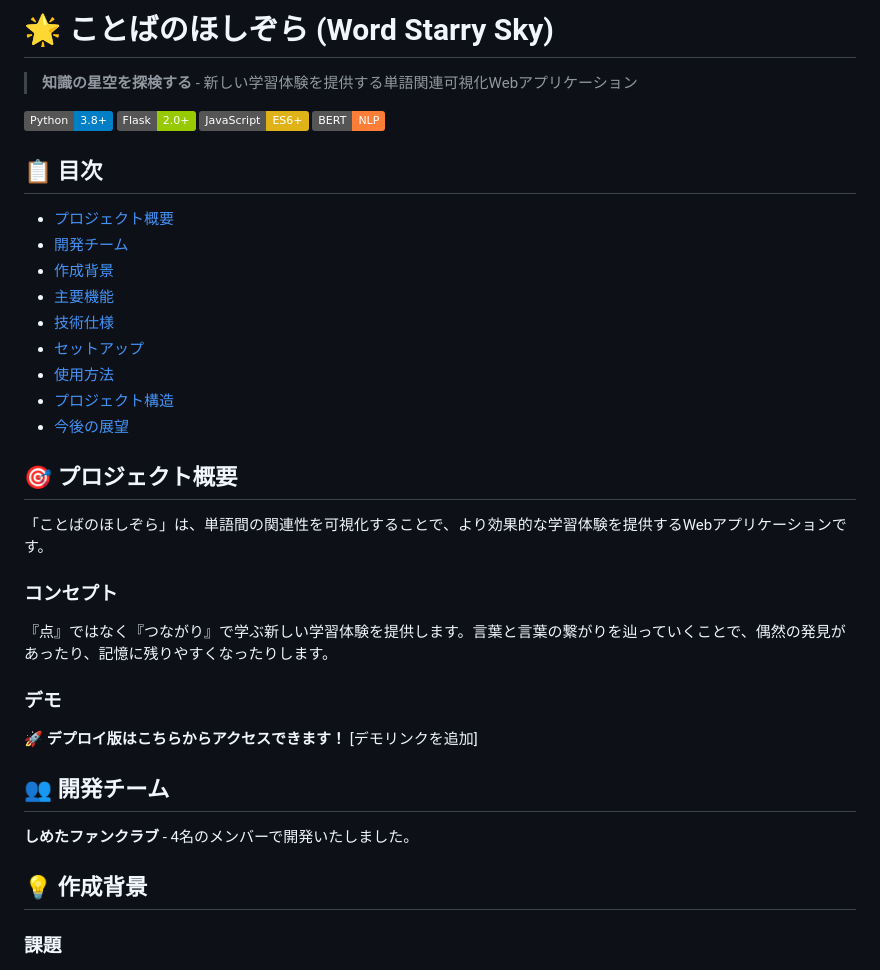
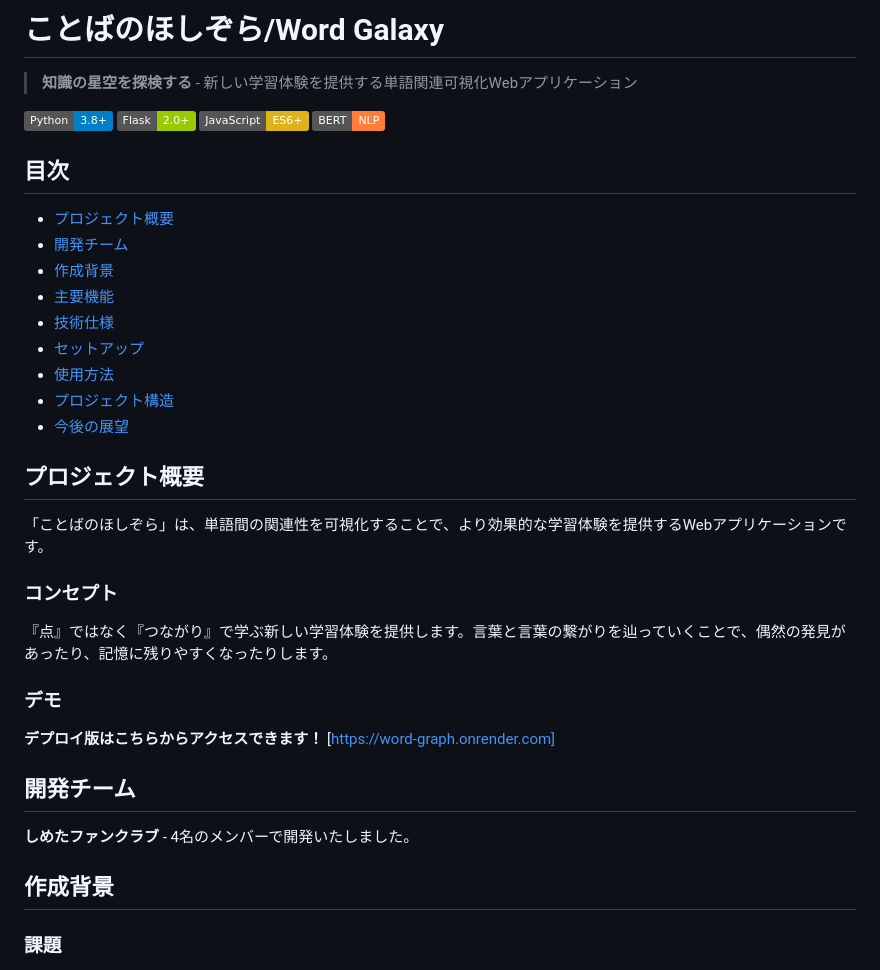
Before and after one commit to Masa-eba/Word_Galaxy, a Markdown page: README.md, the part around one of its changes. GitHub-like rendering; badges without logos.

```diff
--- a/README.md
+++ b/README.md
@@ -1,4 +1,4 @@
-# 🌟 ことばのほしぞら (Word Starry Sky)
+# ことばのほしぞら/Word Galaxy
 
 > **知識の星空を探検する** - 新しい学習体験を提供する単語関連可視化Webアプリケーション
 
@@ -7,7 +7,7 @@
 [![JavaScript](https://img.shields.io/badge/JavaScript-ES6+-yellow.svg)](https://developer.mozilla.org/en-US/docs/Web/JavaScript)
 [![BERT](https://img.shields.io/badge/BERT-NLP-orange.svg)](https://huggingface.co/transformers/)
 
-## 📋 目次
+## 目次
 
 - [プロジェクト概要](#-プロジェクト概要)
 - [開発チーム](#-開発チーム)
@@ -19,7 +19,7 @@
 - [プロジェクト構造](#-プロジェクト構造)
 - [今後の展望](#-今後の展望)
 
-## 🎯 プロジェクト概要
+## プロジェクト概要
 
 「ことばのほしぞら」は、単語間の関連性を可視化することで、より効果的な学習体験を提供するWebアプリケーションです。
 
@@ -27,13 +27,13 @@
 『点』ではなく『つながり』で学ぶ新しい学習体験を提供します。言葉と言葉の繋がりを辿っていくことで、偶然の発見があったり、記憶に残りやすくなったりします。
 
 ### デモ
-🚀 **デプロイ版はこちらからアクセスできます！** [デモリンクを追加]
+**デプロイ版はこちらからアクセスできます！** [https://word-graph.onrender.com]
 
-## 👥 開発チーム
+## 開発チーム
 
 **しめたファンクラブ** - 4名のメンバーで開発いたしました。
 
-## 💡 作成背景
+## 作成背景
 
 ### 課題
 - 学習するときに体系的に学びたい！
```
Also changed, not shown: other parts of README.md (+37 -37 lines).
